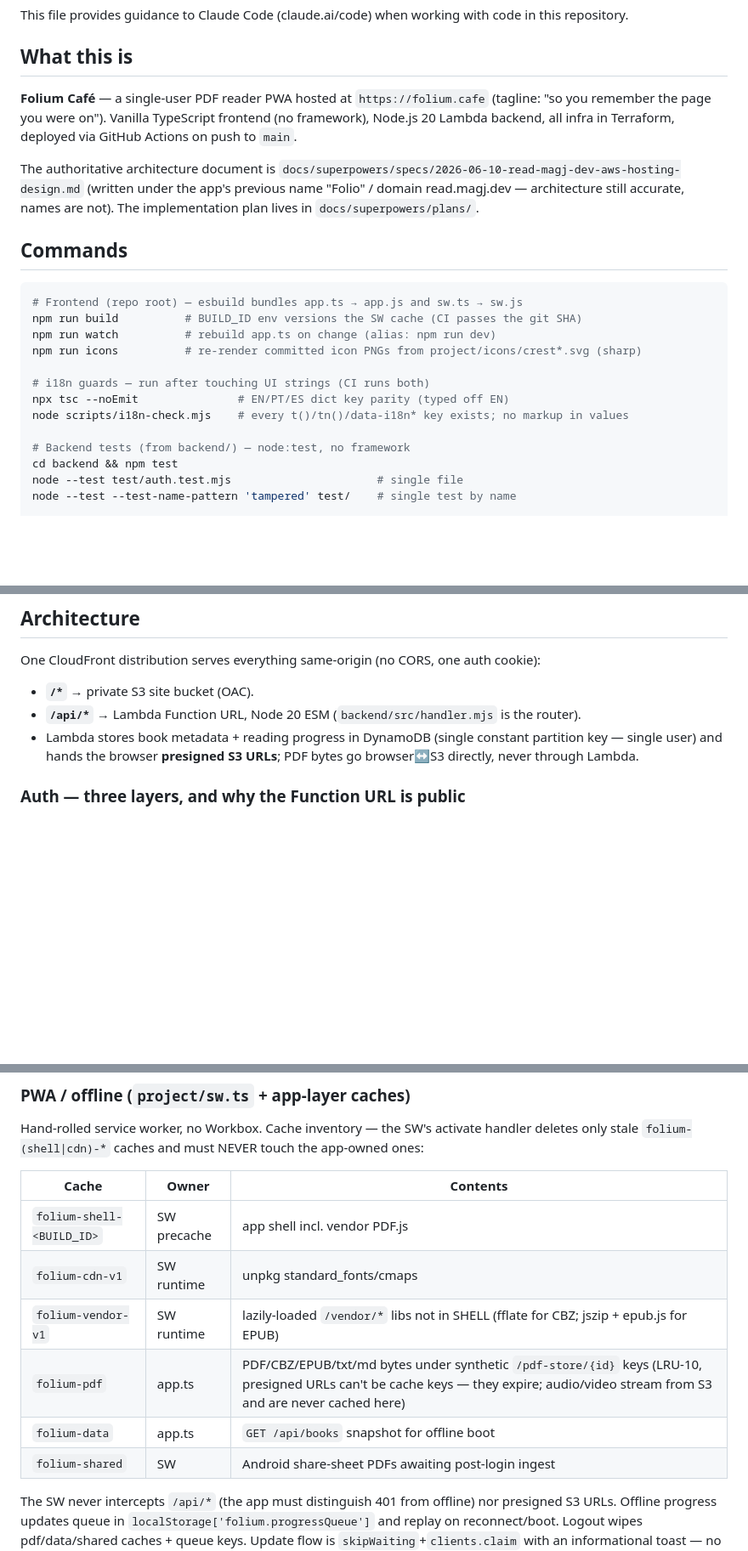
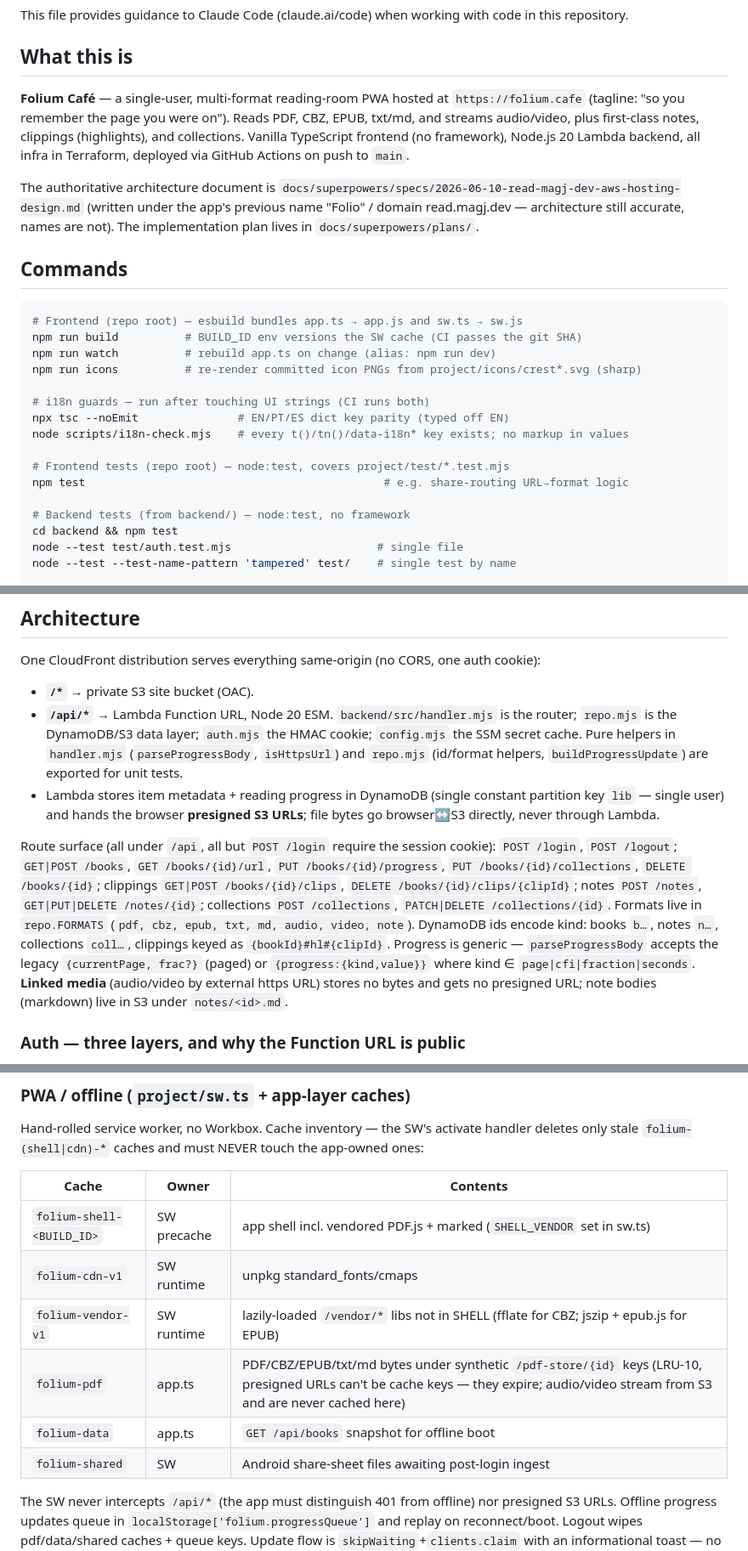
Before and after one commit to kayaman/folium-cafe, a Markdown page: CLAUDE.md, 3 parts joined by grey strips. Shown at 85% size. Rendered like a GitHub page; blank space fills up the shorter version.

Commit message:
docs: update CLAUDE.md for clippings, collections, linked media, generic progress
Bring CLAUDE.md in line with the current codebase: multi-format reading
room (PDF/CBZ/EPUB/txt/md/audio/video/notes), clippings + collections +
linked-media features, the masthead Add menu, reading-comfort controls,
the shared share-routing.mjs format logic, generic progress kinds, the
backend route surface and repo.mjs split, frontend node:test command,
and marked now precached in the SW SHELL.

```diff
--- a/CLAUDE.md
+++ b/CLAUDE.md
@@ -4,7 +4,7 @@ This file provides guidance to Claude Code (claude.ai/code) when working with co
 
 ## What this is
 
-**Folium Café** — a single-user PDF reader PWA hosted at `https://folium.cafe` (tagline: "so you remember the page you were on"). Vanilla TypeScript frontend (no framework), Node.js 20 Lambda backend, all infra in Terraform, deployed via GitHub Actions on push to `main`.
+**Folium Café** — a single-user, multi-format reading-room PWA hosted at `https://folium.cafe` (tagline: "so you remember the page you were on"). Reads PDF, CBZ, EPUB, txt/md, and streams audio/video, plus first-class notes, clippings (highlights), and collections. Vanilla TypeScript frontend (no framework), Node.js 20 Lambda backend, all infra in Terraform, deployed via GitHub Actions on push to `main`.
 
 The authoritative architecture document is `docs/superpowers/specs/2026-06-10-read-magj-dev-aws-hosting-design.md` (written under the app's previous name "Folio" / domain read.magj.dev — architecture still accurate, names are not). The implementation plan lives in `docs/superpowers/plans/`.
 
@@ -19,6 +19,9 @@ npm run icons          # re-render committed icon PNGs from project/icons/crest*
 # i18n guards — run after touching UI strings (CI runs both)
 npx tsc --noEmit               # EN/PT/ES dict key parity (typed off EN)
 node scripts/i18n-check.mjs    # every t()/tn()/data-i18n* key exists; no markup in values
+
+# Frontend tests (repo root) — node:test, covers project/test/*.test.mjs
+npm test                                             # e.g. share-routing URL→format logic
 
 # Backend tests (from backend/) — node:test, no framework
 cd backend && npm test
@@ -38,8 +41,10 @@ There is no local dev server: the frontend calls `/api/*` same-origin, which onl
 One CloudFront distribution serves everything same-origin (no CORS, one auth cookie):
 
 - **`/*`** → private S3 site bucket (OAC).
-- **`/api/*`** → Lambda Function URL, Node 20 ESM (`backend/src/handler.mjs` is the router).
-- Lambda stores book metadata + reading progress in DynamoDB (single constant partition key — single user) and hands the browser **presigned S3 URLs**; PDF bytes go browser↔S3 directly, never through Lambda.
+- **`/api/*`** → Lambda Function URL, Node 20 ESM. `backend/src/handler.mjs` is the router; `repo.mjs` is the DynamoDB/S3 data layer; `auth.mjs` the HMAC cookie; `config.mjs` the SSM secret cache. Pure helpers in `handler.mjs` (`parseProgressBody`, `isHttpsUrl`) and `repo.mjs` (id/format helpers, `buildProgressUpdate`) are exported for unit tests.
+- Lambda stores item metadata + reading progress in DynamoDB (single constant partition key `lib` — single user) and hands the browser **presigned S3 URLs**; file bytes go browser↔S3 directly, never through Lambda.
+
+Route surface (all under `/api`, all but `POST /login` require the session cookie): `POST /login`, `POST /logout`; `GET|POST /books`, `GET /books/{id}/url`, `PUT /books/{id}/progress`, `PUT /books/{id}/collections`, `DELETE /books/{id}`; clippings `GET|POST /books/{id}/clips`, `DELETE /books/{id}/clips/{clipId}`; notes `POST /notes`, `GET|PUT|DELETE /notes/{id}`; collections `POST /collections`, `PATCH|DELETE /collections/{id}`. Formats live in `repo.FORMATS` (`pdf, cbz, epub, txt, md, audio, video, note`). DynamoDB ids encode kind: books `b…`, notes `n…`, collections `coll…`, clippings keyed as `{bookId}#hl#{clipId}`. Progress is generic — `parseProgressBody` accepts the legacy `{currentPage, frac?}` (paged) or `{progress:{kind,value}}` where kind ∈ `page|cfi|fraction|seconds`. **Linked media** (audio/video by external https URL) stores no bytes and gets no presigned URL; note bodies (markdown) live in S3 under `notes/<id>.md`.
 
 ### Auth — three layers, and why the Function URL is public
 
@@ -61,12 +72,12 @@ Hand-rolled service worker, no Workbox. Cache inventory — the SW's activate ha
 
 | Cache | Owner | Contents |
 |---|---|---|
-| `folium-shell-<BUILD_ID>` | SW precache | app shell incl. vendor PDF.js |
+| `folium-shell-<BUILD_ID>` | SW precache | app shell incl. vendored PDF.js + marked (`SHELL_VENDOR` set in sw.ts) |
 | `folium-cdn-v1` | SW runtime | unpkg standard_fonts/cmaps |
 | `folium-vendor-v1` | SW runtime | lazily-loaded `/vendor/*` libs not in SHELL (fflate for CBZ; jszip + epub.js for EPUB) |
 | `folium-pdf` | app.ts | PDF/CBZ/EPUB/txt/md bytes under synthetic `/pdf-store/{id}` keys (LRU-10, presigned URLs can't be cache keys — they expire; audio/video stream from S3 and are never cached here) |
 | `folium-data` | app.ts | `GET /api/books` snapshot for offline boot |
-| `folium-shared` | SW | Android share-sheet PDFs awaiting post-login ingest |
+| `folium-shared` | SW | Android share-sheet files awaiting post-login ingest |
 
 The SW never intercepts `/api/*` (the app must distinguish 401 from offline) nor presigned S3 URLs. Offline progress updates queue in `localStorage['folium.progressQueue']` and replay on reconnect/boot. Logout wipes pdf/data/shared caches + queue keys. Update flow is `skipWaiting`+`clients.claim` with an informational toast — no forced reload. `sw.js` ships with `Cache-Control: no-cache` (critical: a cached SW delays every subsequent deploy by up to 24h).
 
```
Also changed, not shown: other parts of CLAUDE.md (+7 -1 lines).
